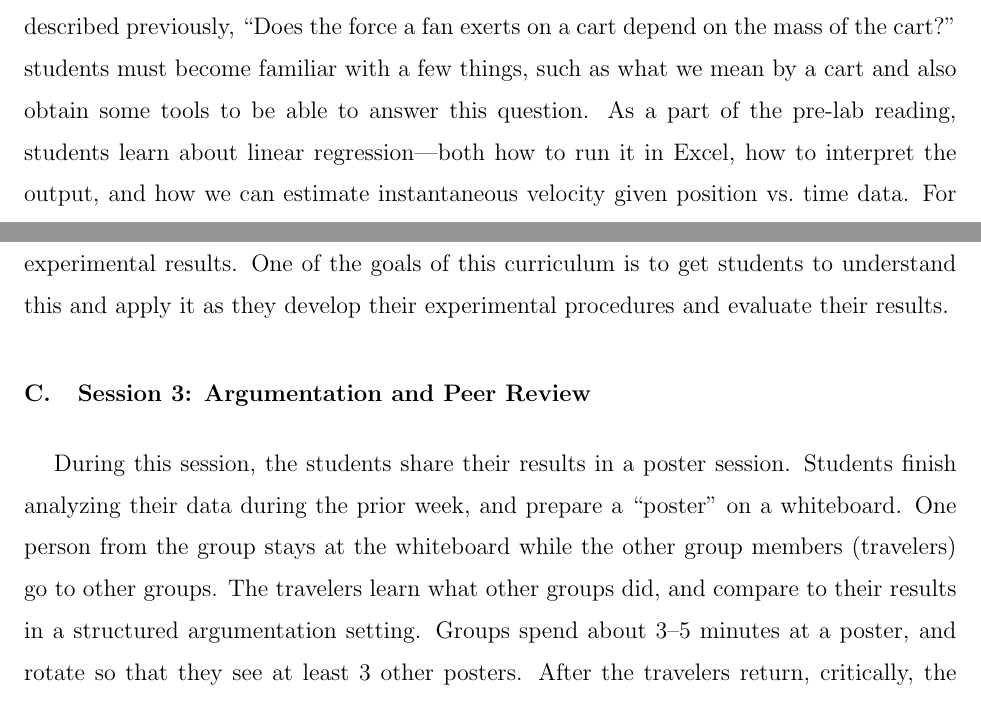
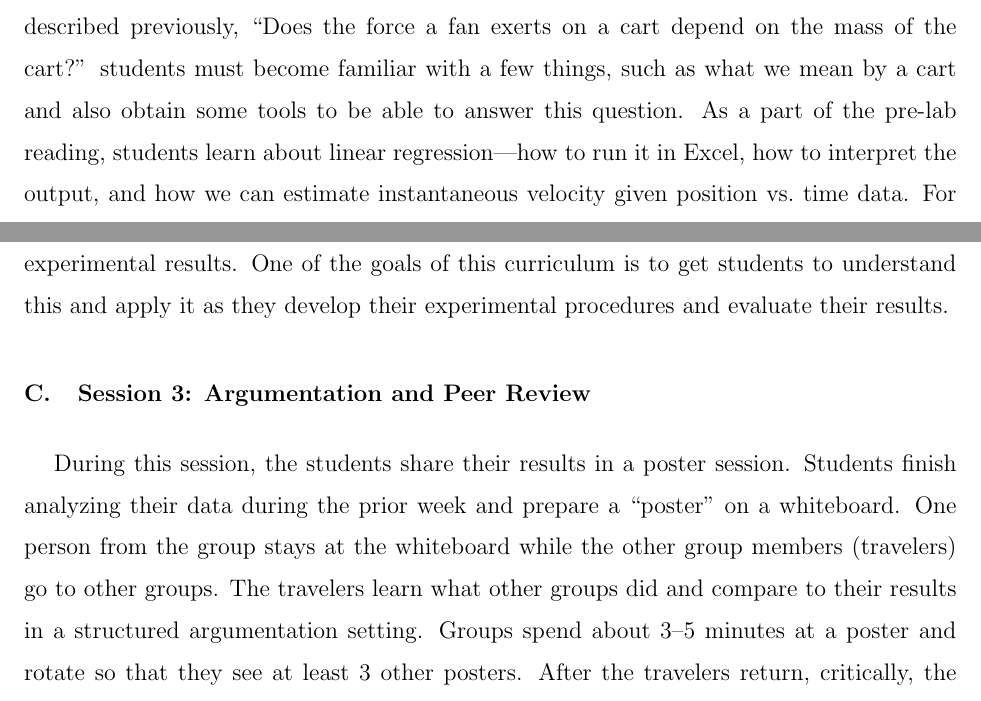
Before and after one commit to sfwolfphys/onlineLabDissemination, a LaTeX paper (manuscript/onlineLabPaper.tex): two parts of pages 4 and 5 of 10, joined at a grey line, cut so that both start at the same text. Compiled offline with pdfLaTeX.

Commit message:
Revisions in Word file and in LaTeX file.

```diff
--- a/manuscript/onlineLabPaper.tex
+++ b/manuscript/onlineLabPaper.tex
@@ -135,7 +135,7 @@ students familiarity with the equipment they will be using.  For the investigati
 previously, ``Does the force a fan exerts on a cart depend on the mass of the cart?''  students
 must become familiar with a few things, such as what we mean by a cart and also obtain some
 tools to be able to answer this question.  As a part of the pre-lab
-reading, students learn about linear regression---both how to run it in Excel,
+reading, students learn about linear regression---how to run it in Excel,
 how to interpret the output, and how we can estimate instantaneous velocity given position
 vs.\ time data. For this experiment, we give them a cart (leaving the fan off for now) and have
 them measure the acceleration of that cart down a ramp using an ultrasonic motion detector to
@@ -164,10 +164,10 @@ this and apply it as they develop their experimental procedures and evaluate the
 
 \subsection{Session 3: Argumentation and Peer Review}
 During this session, the students share their results in a poster session.  Students finish analyzing
-their data during the prior week, and prepare a ``poster'' on a whiteboard.  One person from
+their data during the prior week and prepare a ``poster'' on a whiteboard.  One person from
 the group stays at the whiteboard while the other group members (travelers) go to other groups.
-The travelers learn what other groups did, and compare to their results in a structured
-argumentation setting.  Groups spend about 3--5 minutes at a poster, and rotate so that they
+The travelers learn what other groups did and compare to their results in a structured
+argumentation setting.  Groups spend about 3--5 minutes at a poster and rotate so that they
 see at least 3 other posters.  After the travelers return, critically, the groups spend time
 discussing what they saw and reflecting on their own results.  What is exciting is that
 sometimes, these interactions actually drive groups to change their claims.\citep{Walker2019}
```
Also changed, not shown: manuscript/onlineLabPaper.pdf, manuscript/onlineLabPaper.tex (4 more changed lines), 4 other files.
